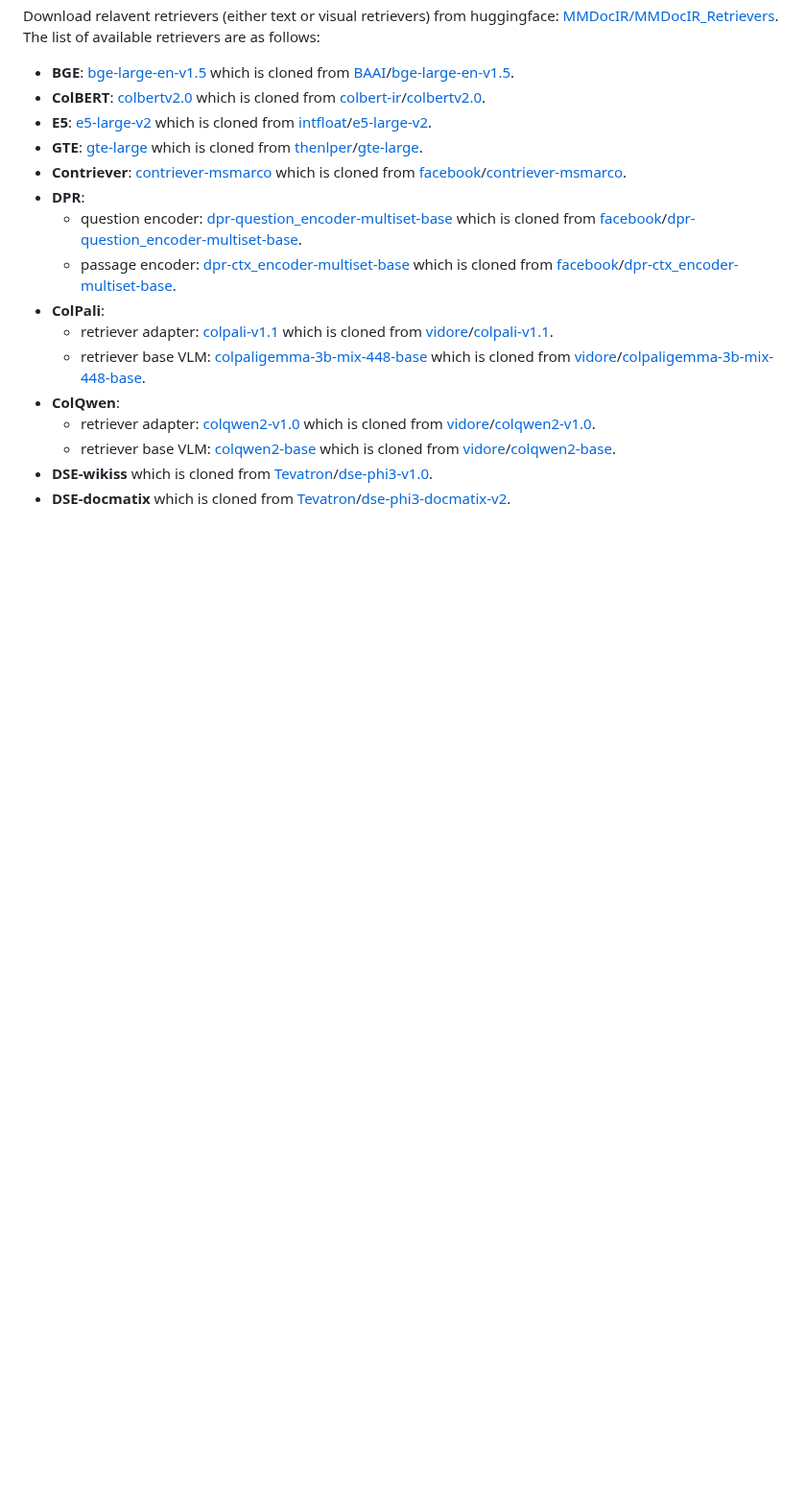
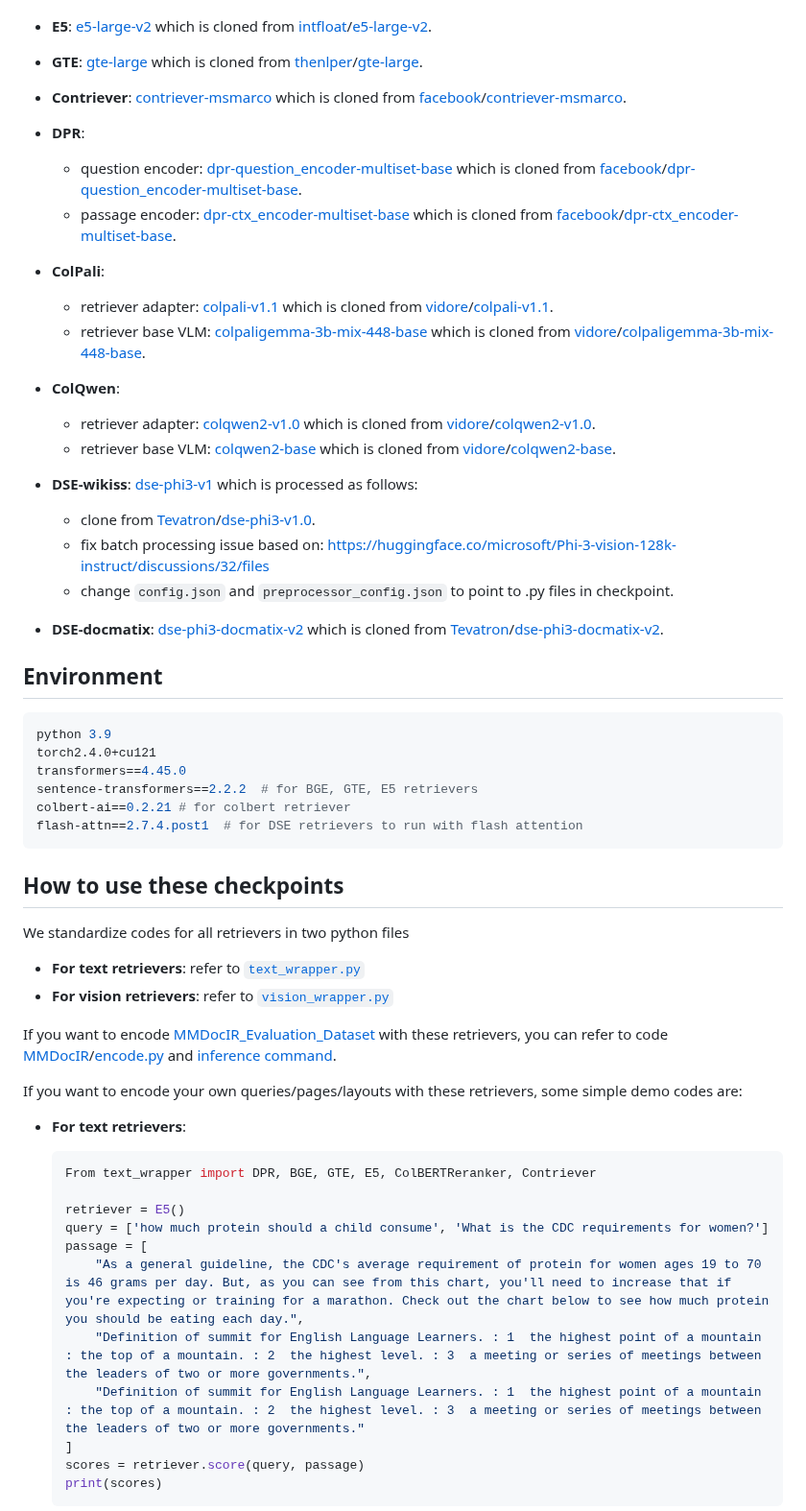
Before and after one commit to MMDocRAG/MMDocIR, a Markdown page: checkpoint/README.md, the part around one of its changes. Shown at 96% size. Rendered like a GitHub page; blank space fills up the shorter version.

````diff
--- a/checkpoint/README.md
+++ b/checkpoint/README.md
@@ -16,5 +16,53 @@ Download relavent retrievers (either text or visual retrievers) from huggingface
 - **ColQwen**:
   - retriever adapter: [colqwen2-v1.0](https://huggingface.co/MMDocIR/MMDocIR_Retrievers/tree/main/colqwen2-v1.0) which is cloned from [vidore](https://huggingface.co/vidore)/[colqwen2-v1.0](https://huggingface.co/vidore/colqwen2-v1.0).
   - retriever base VLM: [colqwen2-base](https://huggingface.co/MMDocIR/MMDocIR_Retrievers/tree/main/colqwen2-base) which is cloned from [vidore](https://huggingface.co/vidore)/[colqwen2-base](https://huggingface.co/vidore/colqwen2-base).
-- **DSE-wikiss** which is cloned from [Tevatron](https://huggingface.co/Tevatron)/[dse-phi3-v1.0](https://huggingface.co/Tevatron/dse-phi3-v1.0).
-- **DSE-docmatix** which is cloned from [Tevatron](https://huggingface.co/Tevatron)/[dse-phi3-docmatix-v2](https://huggingface.co/Tevatron/dse-phi3-docmatix-v2).
+- **DSE-wikiss**: [dse-phi3-v1](https://huggingface.co/MMDocIR/MMDocIR_Retrievers/tree/main/dse-phi3-v1) which is processed as follows:
+  -  clone from [Tevatron](https://huggingface.co/Tevatron)/[dse-phi3-v1.0](https://huggingface.co/Tevatron/dse-phi3-v1.0).
+  -  fix  batch processing issue based on: https://huggingface.co/microsoft/Phi-3-vision-128k-instruct/discussions/32/files
+  -  change `config.json` and `preprocessor_config.json` to point to .py files in checkpoint.
+
+- **DSE-docmatix**: [dse-phi3-docmatix-v2](https://huggingface.co/MMDocIR/MMDocIR_Retrievers/tree/main/dse-phi3-docmatix-v2) which is cloned from [Tevatron](https://huggingface.co/Tevatron)/[dse-phi3-docmatix-v2](https://huggingface.co/Tevatron/dse-phi3-docmatix-v2).
+
+
+
+
+## Environment
+
+```bash
+python 3.9
+torch2.4.0+cu121
+transformers==4.45.0
+sentence-transformers==2.2.2  # for BGE, GTE, E5 retrievers
+colbert-ai==0.2.21 # for colbert retriever
+flash-attn==2.7.4.post1  # for DSE retrievers to run with flash attention
+```
+
+
+
+## How to use these checkpoints
+
+We standardize codes for all retrievers in two python files
+
+- **For text retrievers**: refer to [`text_wrapper.py`](https://github.com/MMDocRAG/MMDocIR/blob/main/text_wrapper.py)
+- **For vision retrievers**: refer to [`vision_wrapper.py`](https://github.com/MMDocRAG/MMDocIR/blob/main/vision_wrapper.py)
+
+If you want to encode [MMDocIR_Evaluation_Dataset](https://huggingface.co/datasets/MMDocIR/MMDocIR_Evaluation_Dataset) with these retrievers, you can refer to code [MMDocIR](https://github.com/MMDocRAG/MMDocIR/tree/main)/[encode.py](https://github.com/MMDocRAG/MMDocIR/blob/main/encode.py) and [inference command](https://github.com/MMDocRAG/MMDocIR?tab=readme-ov-file#3-inference-command).
+
+If you want to encode your own queries/pages/layouts with these retrievers, some simple demo codes are:
+
+- **For text retrievers**:
+
+  ```python
+  From text_wrapper import DPR, BGE, GTE, E5, ColBERTReranker, Contriever
+
+  retriever = E5()
+  query = ['how much protein should a child consume', 'What is the CDC requirements for women?']
+  passage = [
+      "As a general guideline, the CDC's average requirement of protein for women ages 19 to 70 is 46 grams per day. But, as you can see from this chart, you'll need to increase that if you're expecting or training for a marathon. Check out the chart below to see how much protein you should be eating each day.",
+      "Definition of summit for English Language Learners. : 1  the highest point of a mountain : the top of a mountain. : 2  the highest level. : 3  a meeting or series of meetings between the leaders of two or more governments.",
+      "Definition of summit for English Language Learners. : 1  the highest point of a mountain : the top of a mountain. : 2  the highest level. : 3  a meeting or series of meetings between the leaders of two or more governments."
+  ]
+  scores = retriever.score(query, passage)
+  print(scores)
+  ```
+
````
Also changed, not shown: other parts of checkpoint/README.md (+30 -0 lines).
